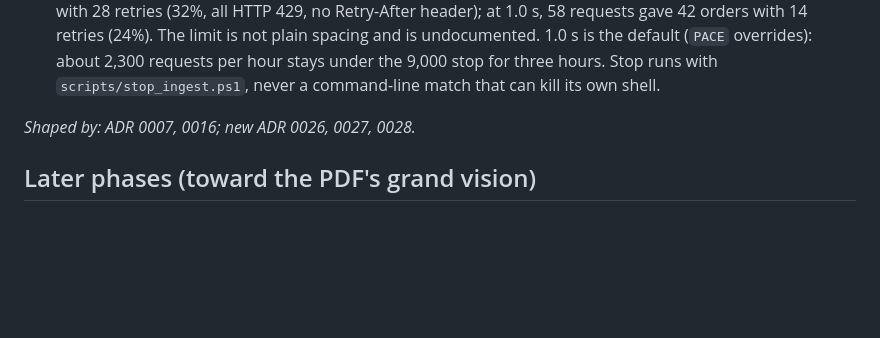
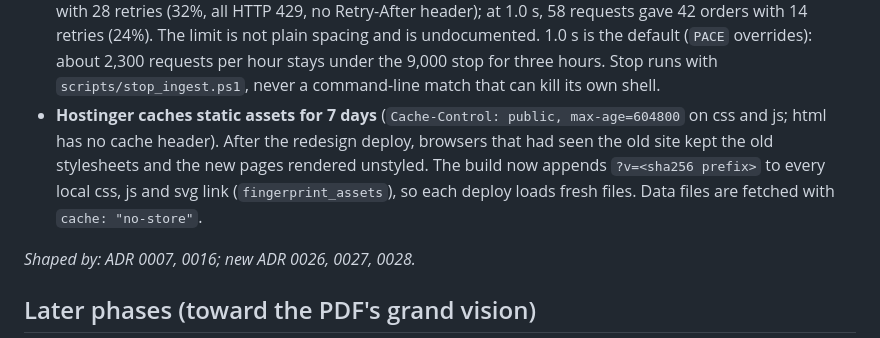
Before and after one commit to fcarvajalbrown/OSINT-Mercado, a Markdown page: ROADMAP.md, the part around the change. Rendered like a GitHub page; blank space fills up the shorter version.

Commit message:
docs(roadmap): record the 7-day asset cache finding and the fingerprint fix

```diff
--- a/ROADMAP.md
+++ b/ROADMAP.md
@@ -208,6 +208,11 @@ _Shaped by: ADR 0005, 0006, 0013, 0017, 0018, 0021, 0022; new ADR 0024._
   1.0 s is the default (`PACE` overrides): about 2,300 requests per hour stays under the 9,000
   stop for three hours. Stop runs with `scripts/stop_ingest.ps1`, never a command-line match that
   can kill its own shell.
+- **Hostinger caches static assets for 7 days** (`Cache-Control: public, max-age=604800` on css and
+  js; html has no cache header). After the redesign deploy, browsers that had seen the old site
+  kept the old stylesheets and the new pages rendered unstyled. The build now appends
+  `?v=<sha256 prefix>` to every local css, js and svg link (`fingerprint_assets`), so each deploy
+  loads fresh files. Data files are fetched with `cache: "no-store"`.
 
 _Shaped by: ADR 0007, 0016; new ADR 0026, 0027, 0028._
 
```
